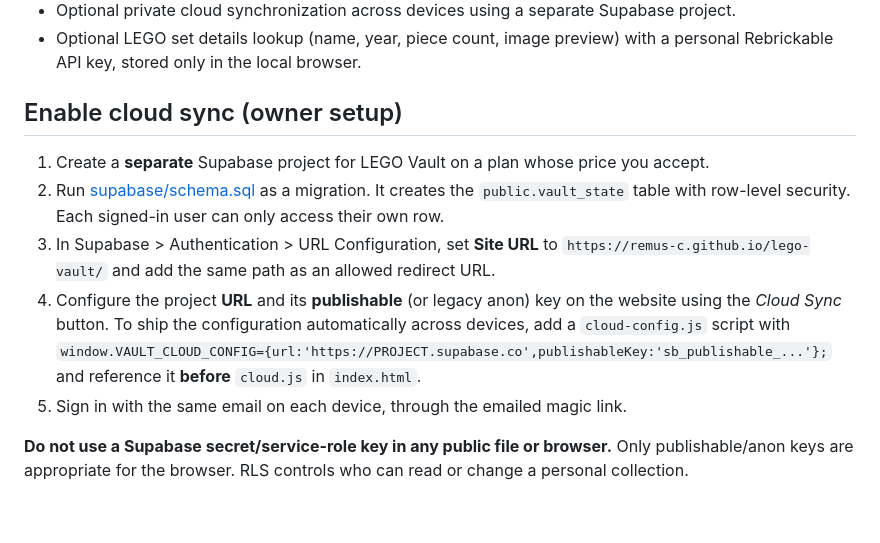
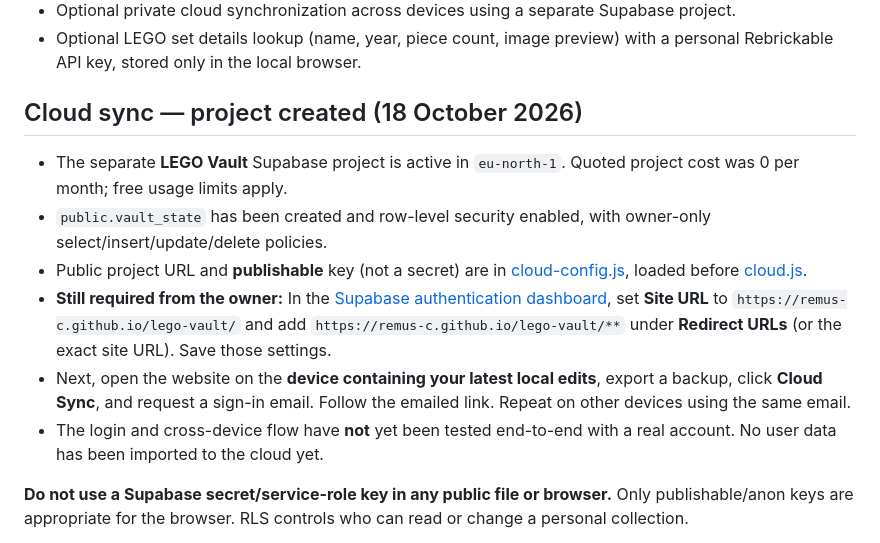
Before and after one commit to remus-c/lego-vault, a Markdown page: README.md, the part around the change. Drawn GitHub-style; blank space fills up the shorter version.

Commit message:
Document activated LEGO Vault Supabase backend and remaining redirect setup

```diff
--- a/README.md
+++ b/README.md
@@ -12,12 +12,13 @@ The website is a static HTML collection tracker with separate **Owned**, **Star
 - Optional private cloud synchronization across devices using a separate Supabase project.
 - Optional LEGO set details lookup (name, year, piece count, image preview) with a personal Rebrickable API key, stored only in the local browser.
 
-## Enable cloud sync (owner setup)
-1. Create a **separate** Supabase project for LEGO Vault on a plan whose price you accept.
-2. Run [supabase/schema.sql](./supabase/schema.sql) as a migration. It creates the `public.vault_state` table with row-level security. Each signed-in user can only access their own row.
-3. In Supabase > Authentication > URL Configuration, set **Site URL** to `https://remus-c.github.io/lego-vault/` and add the same path as an allowed redirect URL.
-4. Configure the project **URL** and its **publishable** (or legacy anon) key on the website using the *Cloud Sync* button. To ship the configuration automatically across devices, add a `cloud-config.js` script with `window.VAULT_CLOUD_CONFIG={url:'https://PROJECT.supabase.co',publishableKey:'sb_publishable_...'};` and reference it **before** `cloud.js` in `index.html`.
-5. Sign in with the same email on each device, through the emailed magic link.
+## Cloud sync — project created (18 October 2026)
+- The separate **LEGO Vault** Supabase project is active in `eu-north-1`. Quoted project cost was 0 per month; free usage limits apply.
+- `public.vault_state` has been created and row-level security enabled, with owner-only select/insert/update/delete policies.
+- Public project URL and **publishable** key (not a secret) are in [cloud-config.js](./cloud-config.js), loaded before [cloud.js](./cloud.js).
+- **Still required from the owner:** In the [Supabase authentication dashboard](https://supabase.com/dashboard/project/bfpzdyhfctwugtulbsna/auth/url-configuration), set **Site URL** to `https://remus-c.github.io/lego-vault/` and add `https://remus-c.github.io/lego-vault/**` under **Redirect URLs** (or the exact site URL). Save those settings.
+- Next, open the website on the **device containing your latest local edits**, export a backup, click **Cloud Sync**, and request a sign-in email. Follow the emailed link. Repeat on other devices using the same email.
+- The login and cross-device flow have **not** yet been tested end-to-end with a real account. No user data has been imported to the cloud yet.
 
 **Do not use a Supabase secret/service-role key in any public file or browser.** Only publishable/anon keys are appropriate for the browser. RLS controls who can read or change a personal collection.
 
```
